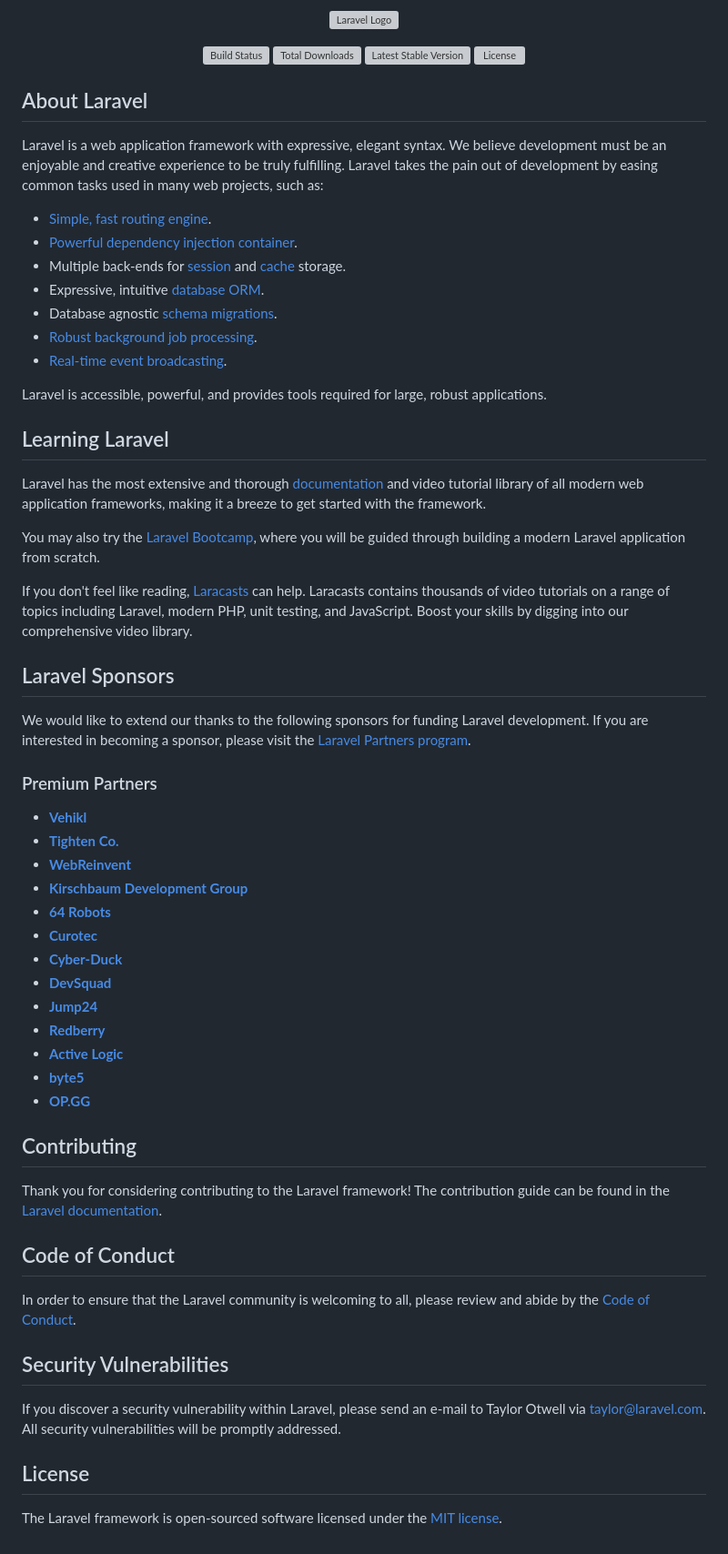
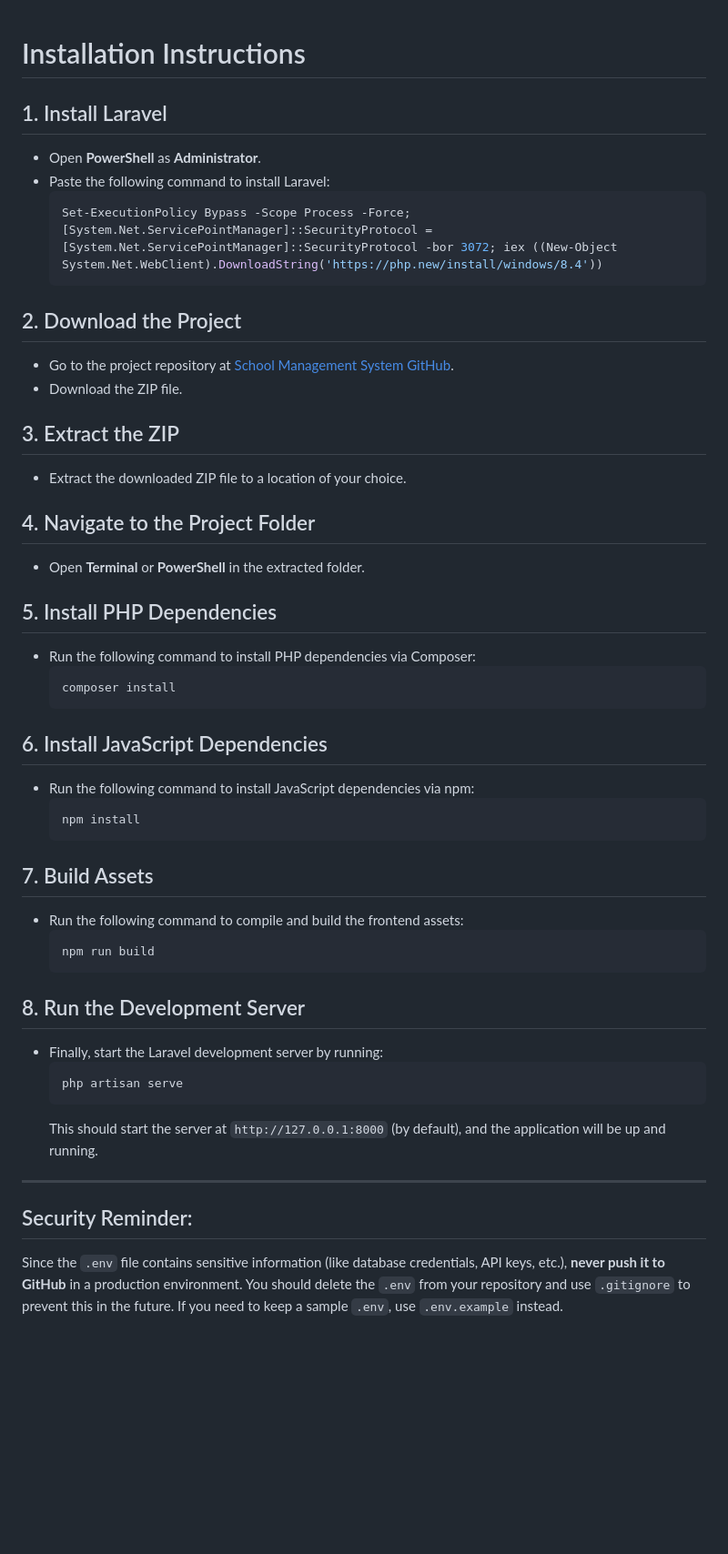
Before and after one commit to chmodx5/school-management-system, a Markdown page: README.md, the part around the change. Shown: that part at 91% size. Rendered like a GitHub page; blank space fills up the shorter version; grey boxes are pictures that could not be loaded.

Commit message:
added install instructions

````diff
--- a/README.md
+++ b/README.md
@@ -1,4 +1,4 @@
-<p align="center"><a href="https://laravel.com" target="_blank"><img src="https://raw.githubusercontent.com/laravel/art/master/logo-lockup/5%20SVG/2%20CMYK/1%20Full%20Color/laravel-logolockup-cmyk-red.svg" width="400" alt="Laravel Logo"></a></p>
+<!-- <p align="center"><a href="https://laravel.com" target="_blank"><img src="https://raw.githubusercontent.com/laravel/art/master/logo-lockup/5%20SVG/2%20CMYK/1%20Full%20Color/laravel-logolockup-cmyk-red.svg" width="400" alt="Laravel Logo"></a></p>
 
 <p align="center">
 <a href="https://github.com/laravel/framework/actions"><img src="https://github.com/laravel/framework/workflows/tests/badge.svg" alt="Build Status"></a>
@@ -63,4 +63,62 @@ If you discover a security vulnerability within Laravel, please send an e-mail t
 
 ## License
 
-The Laravel framework is open-sourced software licensed under the [MIT license](https://opensource.org/licenses/MIT).
+The Laravel framework is open-sourced software licensed under the [MIT license](https://opensource.org/licenses/MIT). -->
+
+# Installation Instructions
+
+## 1. Install Laravel
+
+- Open **PowerShell** as **Administrator**.
+- Paste the following command to install Laravel:
+    ```powershell
+    Set-ExecutionPolicy Bypass -Scope Process -Force; [System.Net.ServicePointManager]::SecurityProtocol = [System.Net.ServicePointManager]::SecurityProtocol -bor 3072; iex ((New-Object System.Net.WebClient).DownloadString('https://php.new/install/windows/8.4'))
+    ```
+
+## 2. Download the Project
+
+- Go to the project repository at [School Management System GitHub](https://github.com/chmodx5/school-management-system).
+- Download the ZIP file.
+
+## 3. Extract the ZIP
+
+- Extract the downloaded ZIP file to a location of your choice.
+
+## 4. Navigate to the Project Folder
+
+- Open **Terminal** or **PowerShell** in the extracted folder.
+
+## 5. Install PHP Dependencies
+
+- Run the following command to install PHP dependencies via Composer:
+    ```bash
+    composer install
+    ```
+
+## 6. Install JavaScript Dependencies
+
+- Run the following command to install JavaScript dependencies via npm:
+    ```bash
+    npm install
+    ```
+
+## 7. Build Assets
+
+- Run the following command to compile and build the frontend assets:
+    ```bash
+    npm run build
+    ```
+
+## 8. Run the Development Server
+
+- Finally, start the Laravel development server by running:
+    ```bash
+    php artisan serve
+    ```
+    This should start the server at `http://127.0.0.1:8000` (by default), and the application will be up and running.
+
+---
+
+## Security Reminder:
+
+Since the `.env` file contains sensitive information (like database credentials, API keys, etc.), **never push it to GitHub** in a production environment. You should delete the `.env` from your repository and use `.gitignore` to prevent this in the future. If you need to keep a sample `.env`, use `.env.example` instead.
````
